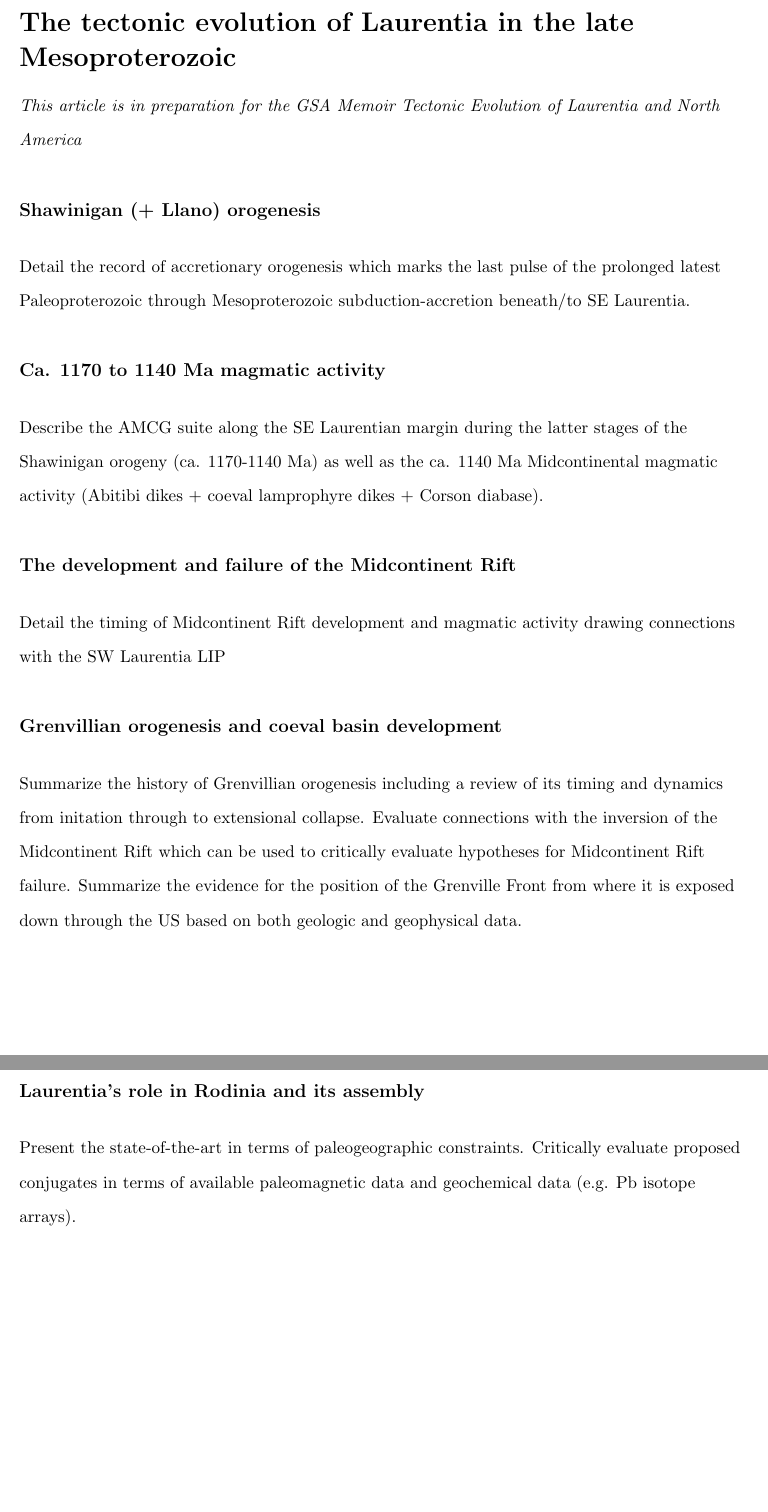
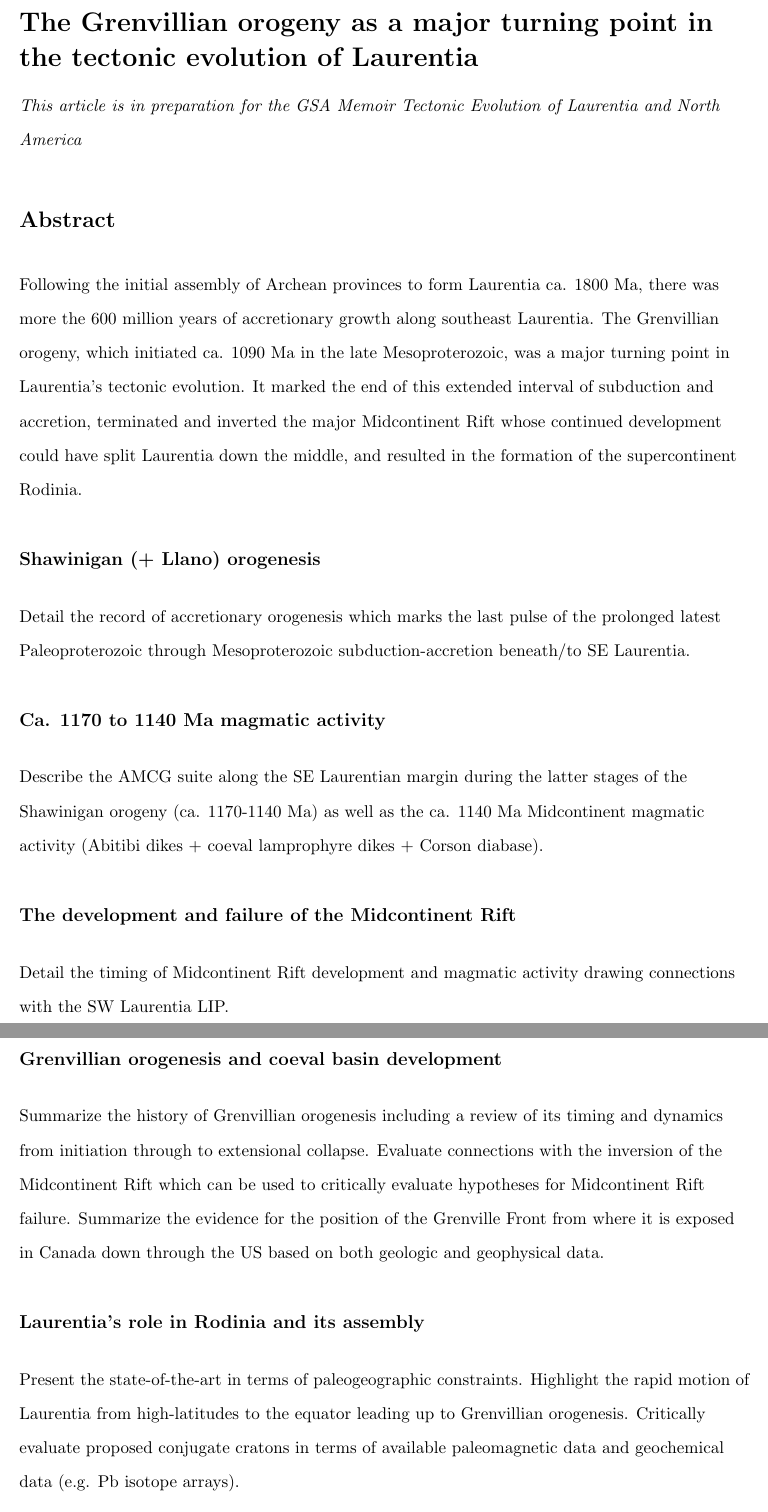
Before and after one commit to Swanson-Hysell/Mesoproterozoic_Turning_Point, a LaTeX document (Mesoproterozoic_Laurentia.tex): two parts of pages 1 and 2 of 2, joined at a grey line, cut at the place of the change, the shorter picture padded with empty space. Compiled offline with pdfLaTeX.

Commit message:
start an abstract

```diff
--- a/Mesoproterozoic_Laurentia.tex
+++ b/Mesoproterozoic_Laurentia.tex
@@ -25,29 +25,30 @@
 \begin{document}
 
 \begin{flushleft}
-{\LARGE \textbf{The tectonic evolution of Laurentia in the late Mesoproterozoic}}
+{\LARGE \textbf{The Grenvillian orogeny as a major turning point in the tectonic evolution of Laurentia}}
 
 \noindent\textit{This article is in preparation for the GSA Memoir Tectonic Evolution of Laurentia and North America}
 \end{flushleft}
 
 %\linenumbers
 
-%\section*{ABSTRACT}
+\section*{Abstract}
+Following the initial assembly of Archean provinces to form Laurentia ca. 1800 Ma, there was more the 600 million years of accretionary growth along southeast Laurentia. The Grenvillian orogeny, which initiated ca. 1090 Ma in the late Mesoproterozoic, was a major turning point in Laurentia's tectonic evolution. It marked the end of this extended interval of subduction and accretion, terminated and inverted the major Midcontinent Rift whose continued development could have split Laurentia down the middle, and resulted in the formation of the supercontinent Rodinia.
 
 \subsection*{Shawinigan (+ Llano) orogenesis}
 Detail the record of accretionary orogenesis which marks the last pulse of the prolonged latest Paleoproterozoic through Mesoproterozoic subduction-accretion beneath/to SE Laurentia.
 
 \subsection*{Ca. 1170 to 1140 Ma magmatic activity}
-Describe the AMCG suite along the SE Laurentian margin during the latter stages of the Shawinigan orogeny (ca. 1170-1140 Ma) as well as the ca. 1140 Ma Midcontinental magmatic activity (Abitibi dikes + coeval lamprophyre dikes + Corson diabase).
+Describe the AMCG suite along the SE Laurentian margin during the latter stages of the Shawinigan orogeny (ca. 1170-1140 Ma) as well as the ca. 1140 Ma Midcontinent magmatic activity (Abitibi dikes + coeval lamprophyre dikes + Corson diabase).
 
 \subsection*{The development and failure of the Midcontinent Rift}
-Detail the timing of Midcontinent Rift development and magmatic activity drawing connections with the SW Laurentia LIP
+Detail the timing of Midcontinent Rift development and magmatic activity drawing connections with the SW Laurentia LIP.
 
 \subsection*{Grenvillian orogenesis and coeval basin development}
-Summarize the history of Grenvillian orogenesis including a review of its timing and dynamics from initation through to extensional collapse. Evaluate connections with the inversion of the Midcontinent Rift which can be used to critically evaluate hypotheses for Midcontinent Rift failure. Summarize the evidence for the position of the Grenville Front from where it is exposed down through the US based on both geologic and geophysical data.
+Summarize the history of Grenvillian orogenesis including a review of its timing and dynamics from initiation through to extensional collapse. Evaluate connections with the inversion of the Midcontinent Rift which can be used to critically evaluate hypotheses for Midcontinent Rift failure. Summarize the evidence for the position of the Grenville Front from where it is exposed in Canada down through the US based on both geologic and geophysical data.
 
 \subsection*{Laurentia's role in Rodinia and its assembly}
-Present the state-of-the-art in terms of paleogeographic constraints. Critically evaluate proposed conjugates in terms of available paleomagnetic data and geochemical data (e.g. Pb isotope arrays).
+Present the state-of-the-art in terms of paleogeographic constraints. Highlight the rapid motion of Laurentia from high-latitudes to the equator leading up to Grenvillian orogenesis. Critically evaluate proposed conjugate cratons in terms of available paleomagnetic data and geochemical data (e.g. Pb isotope arrays).
 
 \end{document}
 %of Laurentian record with those from other continental fragments in
```
